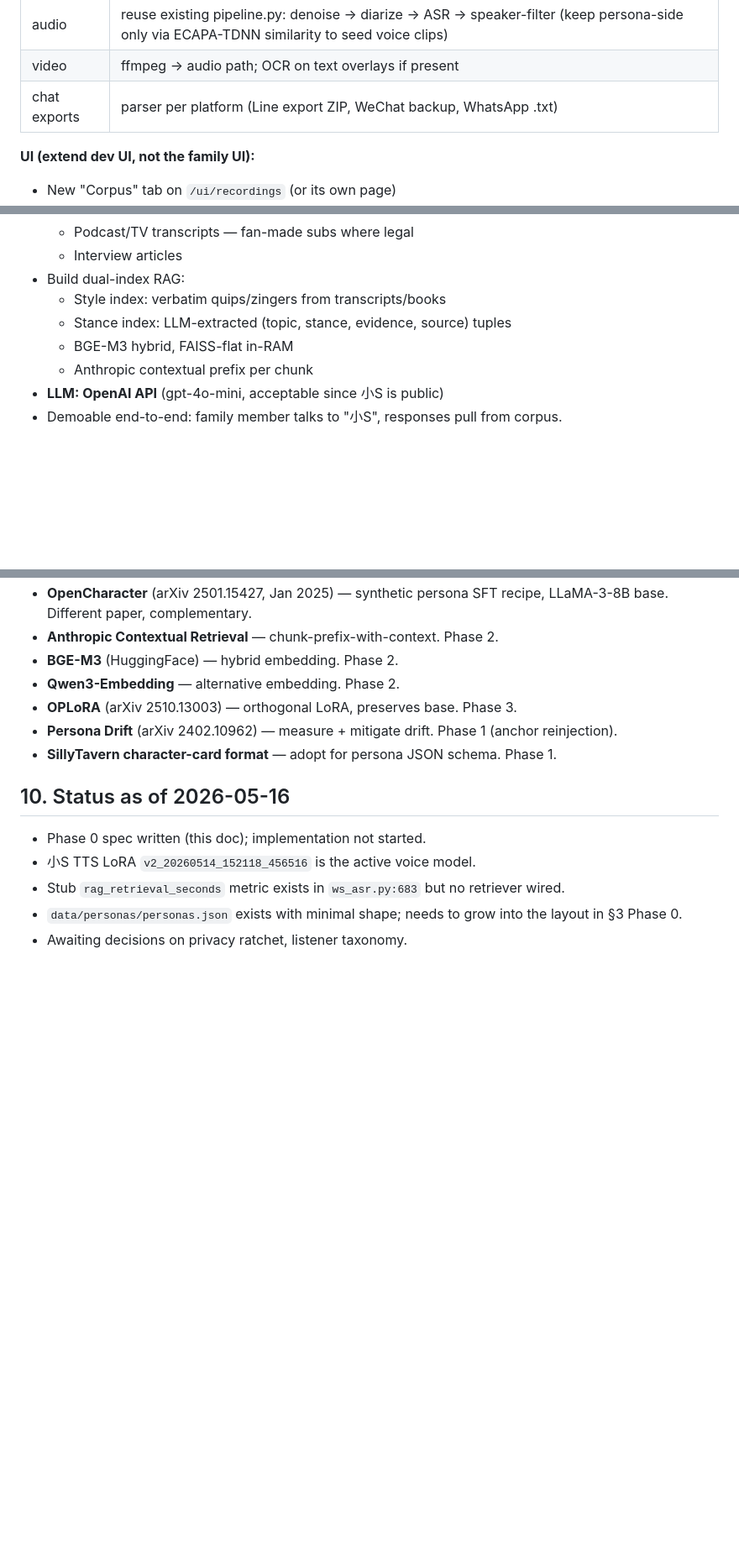
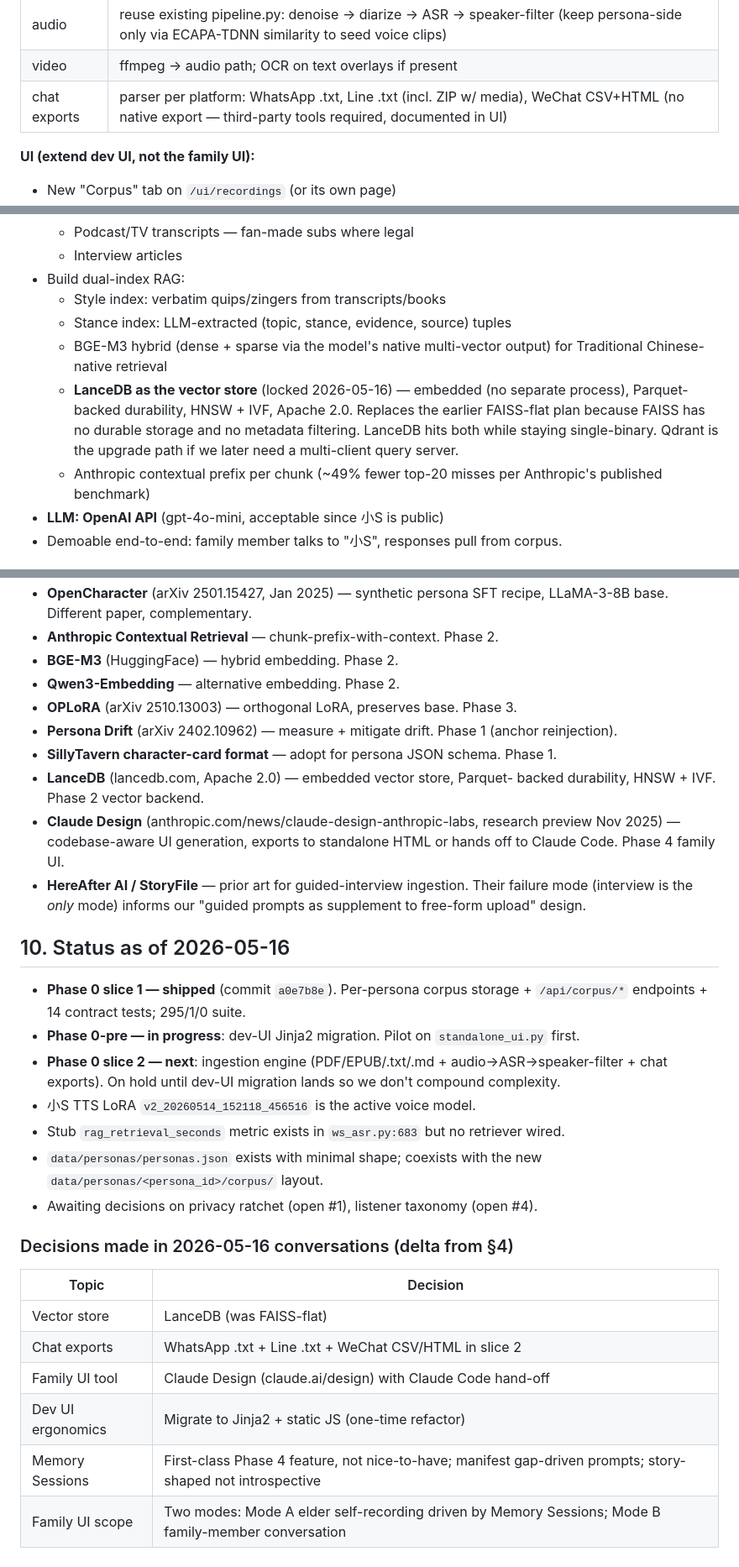
Before and after one commit to markkobo/voice-ai-pipeline, a Markdown page: RFC_M6_PERSONA_LLM_LEGACY.md, 3 parts joined by grey strips. Shown at 84% size. Rendered like a GitHub page; blank space fills up the shorter version.

```diff
--- a/RFC_M6_PERSONA_LLM_LEGACY.md
+++ b/RFC_M6_PERSONA_LLM_LEGACY.md
@@ -97,7 +119,7 @@ data/personas/<persona_id>/
 | `.docx` | python-docx |
 | audio | reuse existing pipeline.py: denoise → diarize → ASR → speaker-filter (keep persona-side only via ECAPA-TDNN similarity to seed voice clips) |
 | video | ffmpeg → audio path; OCR on text overlays if present |
-| chat exports | parser per platform (Line export ZIP, WeChat backup, WhatsApp .txt) |
+| chat exports | parser per platform: WhatsApp .txt, Line .txt (incl. ZIP w/ media), WeChat CSV+HTML (no native export — third-party tools required, documented in UI) |
 
 **UI (extend dev UI, not the family UI):**
 
@@ -121,8 +143,16 @@ data/personas/<persona_id>/
 - Build dual-index RAG:
   - Style index: verbatim quips/zingers from transcripts/books
   - Stance index: LLM-extracted (topic, stance, evidence, source) tuples
-  - BGE-M3 hybrid, FAISS-flat in-RAM
-  - Anthropic contextual prefix per chunk
+  - BGE-M3 hybrid (dense + sparse via the model's native multi-vector
+    output) for Traditional Chinese-native retrieval
+  - **LanceDB as the vector store** (locked 2026-05-16) — embedded
+    (no separate process), Parquet-backed durability, HNSW + IVF,
+    Apache 2.0. Replaces the earlier FAISS-flat plan because FAISS has
+    no durable storage and no metadata filtering. LanceDB hits both
+    while staying single-binary. Qdrant is the upgrade path if we
+    later need a multi-client query server.
+  - Anthropic contextual prefix per chunk (~49% fewer top-20 misses
+    per Anthropic's published benchmark)
 - **LLM: OpenAI API** (gpt-4o-mini, acceptable since 小S is public)
 - Demoable end-to-end: family member talks to "小S", responses pull from corpus.
 
@@ -282,13 +363,39 @@ defensible.
   Phase 1 (anchor reinjection).
 - **SillyTavern character-card format** — adopt for persona JSON schema.
   Phase 1.
+- **LanceDB** (lancedb.com, Apache 2.0) — embedded vector store, Parquet-
+  backed durability, HNSW + IVF. Phase 2 vector backend.
+- **Claude Design** (anthropic.com/news/claude-design-anthropic-labs,
+  research preview Nov 2025) — codebase-aware UI generation, exports to
+  standalone HTML or hands off to Claude Code. Phase 4 family UI.
+- **HereAfter AI / StoryFile** — prior art for guided-interview
+  ingestion. Their failure mode (interview is the *only* mode) informs
+  our "guided prompts as supplement to free-form upload" design.
 
 ## 10. Status as of 2026-05-16
 
-- Phase 0 spec written (this doc); implementation not started.
+- **Phase 0 slice 1 — shipped** (commit `a0e7b8e`). Per-persona corpus
+  storage + `/api/corpus/*` endpoints + 14 contract tests; 295/1/0 suite.
+- **Phase 0-pre — in progress**: dev-UI Jinja2 migration. Pilot on
+  `standalone_ui.py` first.
+- **Phase 0 slice 2 — next**: ingestion engine (PDF/EPUB/.txt/.md +
+  audio→ASR→speaker-filter + chat exports). On hold until dev-UI
+  migration lands so we don't compound complexity.
 - 小S TTS LoRA `v2_20260514_152118_456516` is the active voice model.
 - Stub `rag_retrieval_seconds` metric exists in `ws_asr.py:683` but no
   retriever wired.
-- `data/personas/personas.json` exists with minimal shape; needs to grow
-  into the layout in §3 Phase 0.
-- Awaiting decisions on privacy ratchet, listener taxonomy.
+- `data/personas/personas.json` exists with minimal shape; coexists
+  with the new `data/personas/<persona_id>/corpus/` layout.
+- Awaiting decisions on privacy ratchet (open #1), listener taxonomy
+  (open #4).
+
+### Decisions made in 2026-05-16 conversations (delta from §4)
+
+| Topic | Decision |
+|---|---|
+| Vector store | LanceDB (was FAISS-flat) |
+| Chat exports | WhatsApp .txt + Line .txt + WeChat CSV/HTML in slice 2 |
+| Family UI tool | Claude Design (claude.ai/design) with Claude Code hand-off |
+| Dev UI ergonomics | Migrate to Jinja2 + static JS (one-time refactor) |
+| Memory Sessions | First-class Phase 4 feature, not nice-to-have; manifest gap-driven prompts; story-shaped not introspective |
+| Family UI scope | Two modes: Mode A elder self-recording driven by Memory Sessions; Mode B family-member conversation |
```
Also changed, not shown: other parts of RFC_M6_PERSONA_LLM_LEGACY.md (+78 -5 lines).
